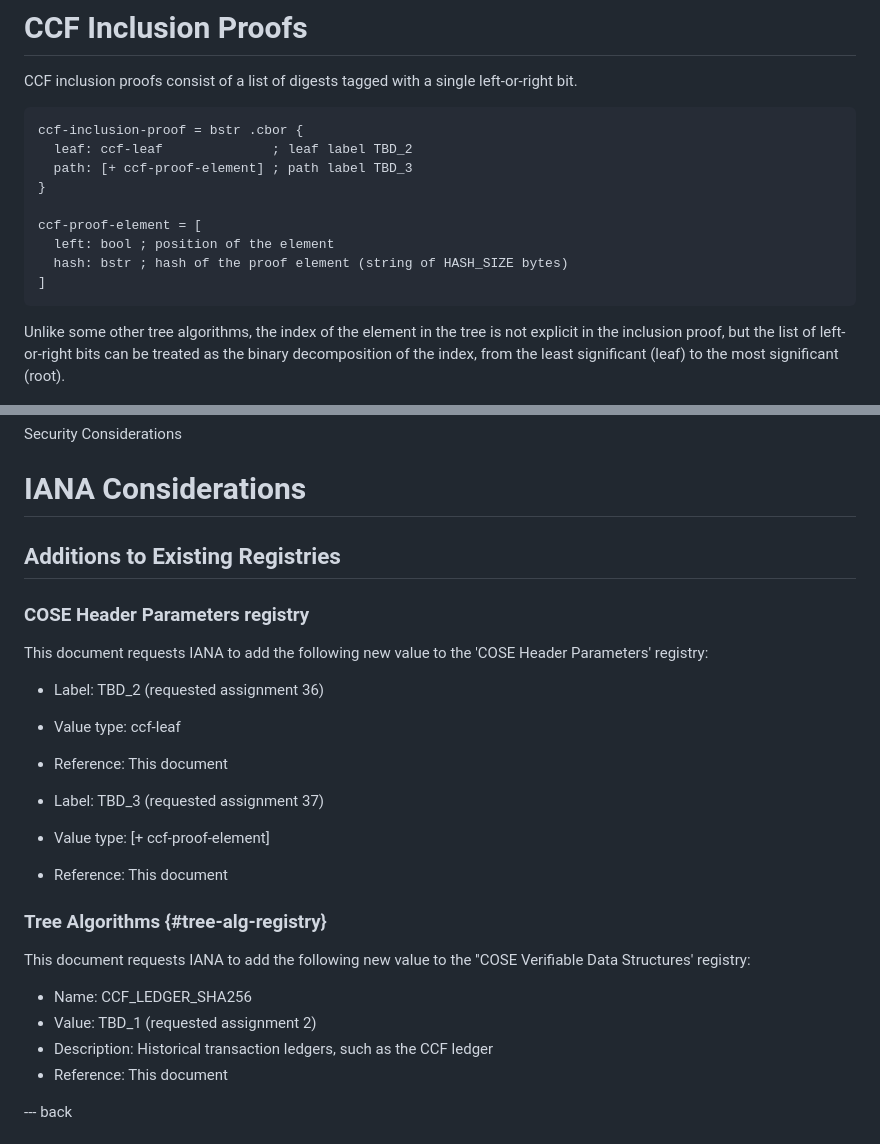
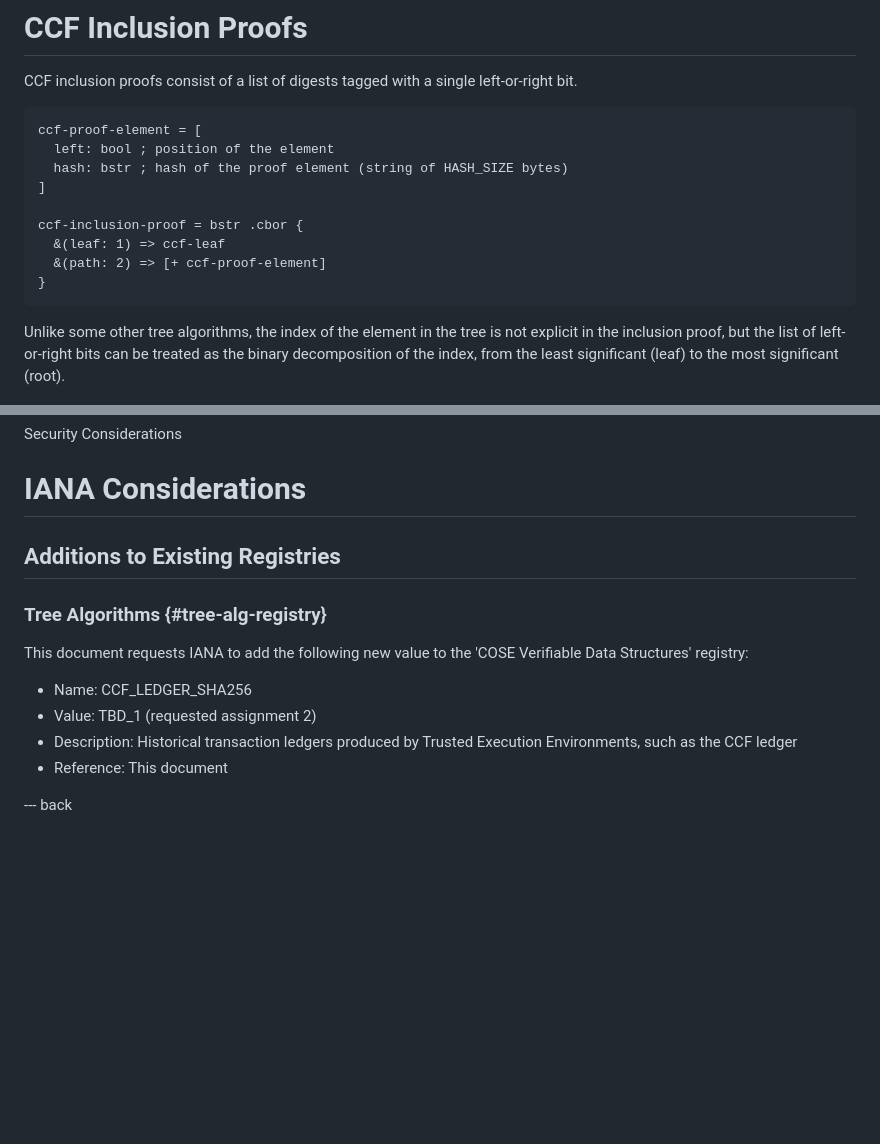
Before and after one commit to ietf-scitt/draft-birkholz-cose-cometre-ccf-profile, a Markdown page: draft-birkholz-cose-cometre-ccf-profile.md, 2 parts joined by grey strips. GitHub-like rendering; blank space fills up the shorter version.

Commit message:
Amend assignment requests

```diff
--- a/draft-birkholz-cose-cometre-ccf-profile.md
+++ b/draft-birkholz-cose-cometre-ccf-profile.md
@@ -144,15 +144,15 @@ The `internal-transaction-hash` and `internal-evidence` byte strings are interna
 CCF inclusion proofs consist of a list of digests tagged with a single left-or-right bit.
 
 ~~~
-ccf-inclusion-proof = bstr .cbor {
-  leaf: ccf-leaf              ; leaf label TBD_2
-  path: [+ ccf-proof-element] ; path label TBD_3
-}
-
 ccf-proof-element = [
   left: bool ; position of the element
   hash: bstr ; hash of the proof element (string of HASH_SIZE bytes)
 ]
+
+ccf-inclusion-proof = bstr .cbor {
+  &(leaf: 1) => ccf-leaf
+  &(path: 2) => [+ ccf-proof-element]
+}
 ~~~
 
 Unlike some other tree algorithms, the index of the element in the tree is not explicit in the inclusion proof, but the list of left-or-right bits can be treated as the binary decomposition of the index, from the least significant (leaf) to the most significant (root).
@@ -210,25 +210,13 @@ Security Considerations
 
 ## Additions to Existing Registries
 
-### COSE Header Parameters registry
-
-This document requests IANA to add the following new value to the 'COSE Header Parameters' registry:
-
-* Label: TBD_2 (requested assignment 36)
-* Value type: ccf-leaf
-* Reference: This document
-
-* Label: TBD_3 (requested assignment 37)
-* Value type: [+ ccf-proof-element]
-* Reference: This document
-
 ### Tree Algorithms {#tree-alg-registry}
 
-This document requests IANA to add the following new value to the ''COSE Verifiable Data Structures' registry:
+This document requests IANA to add the following new value to the 'COSE Verifiable Data Structures' registry:
 
 * Name: CCF_LEDGER_SHA256
 * Value: TBD_1 (requested assignment 2)
-* Description: Historical transaction ledgers, such as the CCF ledger
+* Description: Historical transaction ledgers produced by Trusted Execution Environments, such as the CCF ledger
 * Reference: This document
 
 --- back
```
